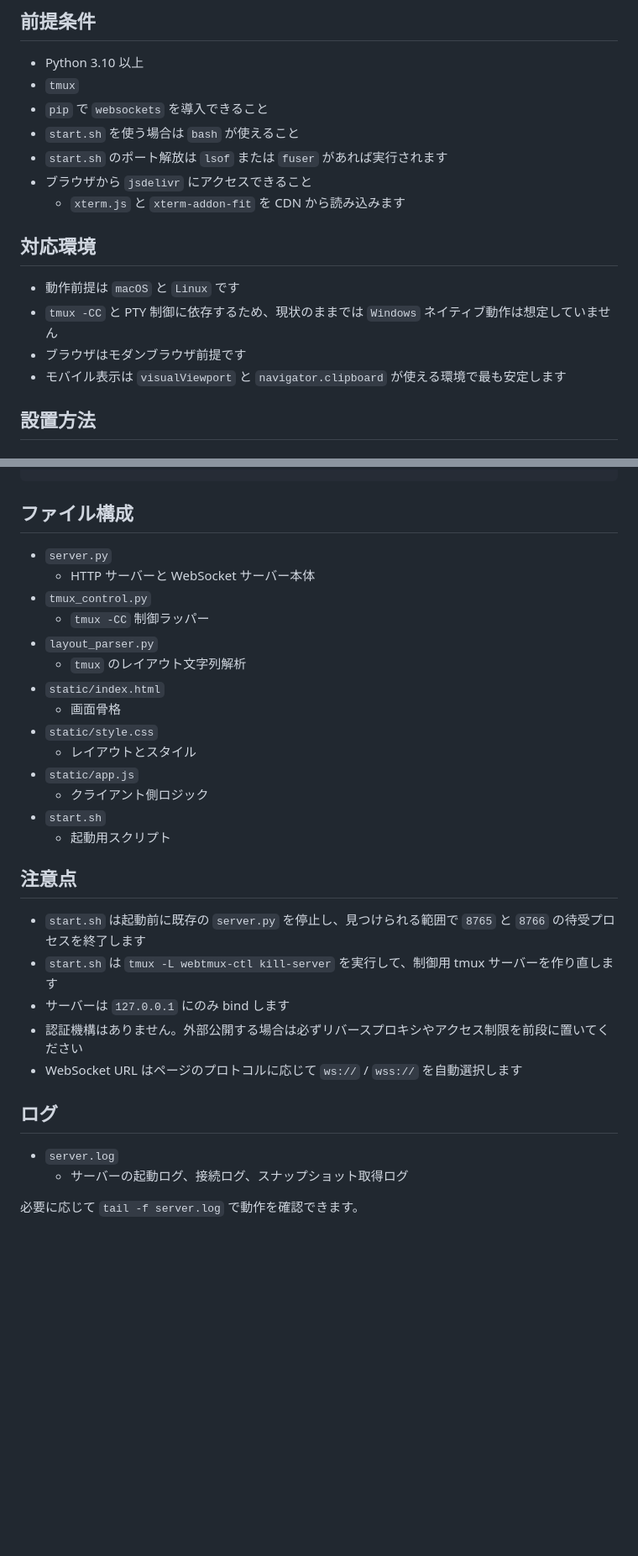
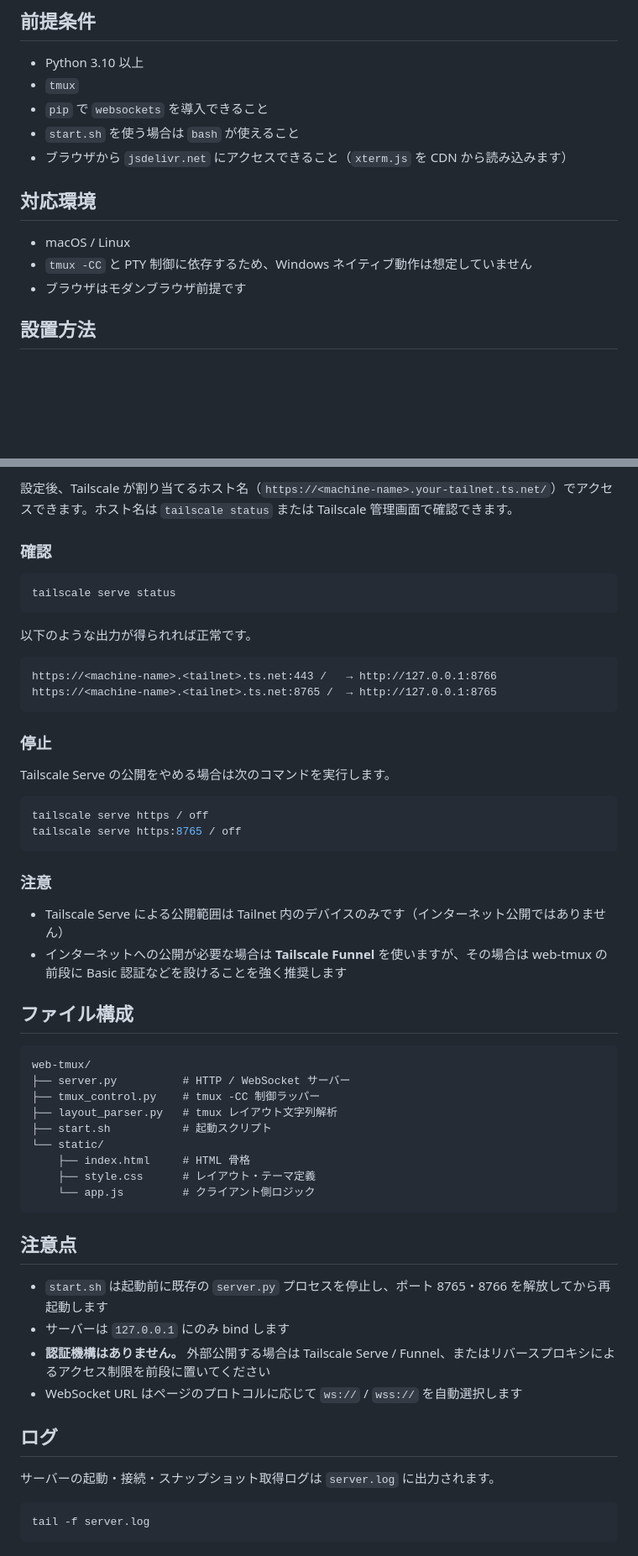
Before and after one commit to solab-tut/web-tmux, a Markdown page: README.md, 2 parts joined by grey strips. Shown at 84% size. Drawn GitHub-style; blank space fills up the shorter version.

````diff
--- a/README.md
+++ b/README.md
@@ -48,16 +40,13 @@ Python で `tmux -CC` を制御し、WebSocket 経由で端末入出力を中継
 - `tmux`
 - `pip` で `websockets` を導入できること
 - `start.sh` を使う場合は `bash` が使えること
-- `start.sh` のポート解放は `lsof` または `fuser` があれば実行されます
-- ブラウザから `jsdelivr` にアクセスできること
-  - `xterm.js` と `xterm-addon-fit` を CDN から読み込みます
+- ブラウザから `jsdelivr.net` にアクセスできること（`xterm.js` を CDN から読み込みます）
 
 ## 対応環境
 
-- 動作前提は `macOS` と `Linux` です
-- `tmux -CC` と PTY 制御に依存するため、現状のままでは `Windows` ネイティブ動作は想定していません
+- macOS / Linux
+- `tmux -CC` と PTY 制御に依存するため、Windows ネイティブ動作は想定していません
 - ブラウザはモダンブラウザ前提です
-- モバイル表示は `visualViewport` と `navigator.clipboard` が使える環境で最も安定します
 
 ## 設置方法
 
@@ -123,33 +138,59 @@ TMUX_SESSION=my-session ./start.sh
 ```
+
+設定後、Tailscale が割り当てるホスト名（`https://<machine-name>.your-tailnet.ts.net/`）でアクセスできます。ホスト名は `tailscale status` または Tailscale 管理画面で確認できます。
+
+### 確認
+
+```bash
+tailscale serve status
+```
+
+以下のような出力が得られれば正常です。
+
+```
+https://<machine-name>.<tailnet>.ts.net:443 /   → http://127.0.0.1:8766
+https://<machine-name>.<tailnet>.ts.net:8765 /  → http://127.0.0.1:8765
+```
+
+### 停止
+
+Tailscale Serve の公開をやめる場合は次のコマンドを実行します。
+
+```bash
+tailscale serve https / off
+tailscale serve https:8765 / off
+```
+
+### 注意
+
+- Tailscale Serve による公開範囲は Tailnet 内のデバイスのみです（インターネット公開ではありません）
+- インターネットへの公開が必要な場合は **Tailscale Funnel** を使いますが、その場合は web-tmux の前段に Basic 認証などを設けることを強く推奨します
 
 ## ファイル構成
 
-- `server.py`
-  - HTTP サーバーと WebSocket サーバー本体
-- `tmux_control.py`
-  - `tmux -CC` 制御ラッパー
-- `layout_parser.py`
-  - `tmux` のレイアウト文字列解析
-- `static/index.html`
-  - 画面骨格
-- `static/style.css`
-  - レイアウトとスタイル
-- `static/app.js`
-  - クライアント側ロジック
-- `start.sh`
-  - 起動用スクリプト
+```
+web-tmux/
+├── server.py          # HTTP / WebSocket サーバー
+├── tmux_control.py    # tmux -CC 制御ラッパー
+├── layout_parser.py   # tmux レイアウト文字列解析
+├── start.sh           # 起動スクリプト
+└── static/
+    ├── index.html     # HTML 骨格
+    ├── style.css      # レイアウト・テーマ定義
+    └── app.js         # クライアント側ロジック
+```
 
 ## 注意点
 
-- `start.sh` は起動前に既存の `server.py` を停止し、見つけられる範囲で `8765` と `8766` の待受プロセスを終了します
-- `start.sh` は `tmux -L webtmux-ctl kill-server` を実行して、制御用 tmux サーバーを作り直します
+- `start.sh` は起動前に既存の `server.py` プロセスを停止し、ポート 8765・8766 を解放してから再起動します
 - サーバーは `127.0.0.1` にのみ bind します
-- 認証機構はありません。外部公開する場合は必ずリバースプロキシやアクセス制限を前段に置いてください
+- **認証機構はありません。** 外部公開する場合は Tailscale Serve / Funnel、またはリバースプロキシによるアクセス制限を前段に置いてください
 - WebSocket URL はページのプロトコルに応じて `ws://` / `wss://` を自動選択します
 
 ## ログ
 
-- `server.log`
-  - サーバーの起動ログ、接続ログ、スナップショット取得ログ
+サーバーの起動・接続・スナップショット取得ログは `server.log` に出力されます。
 
-必要に応じて `tail -f server.log` で動作を確認できます。
+```bash
+tail -f server.log
+```
````
Also changed, not shown: other parts of README.md (+46 -28 lines).
